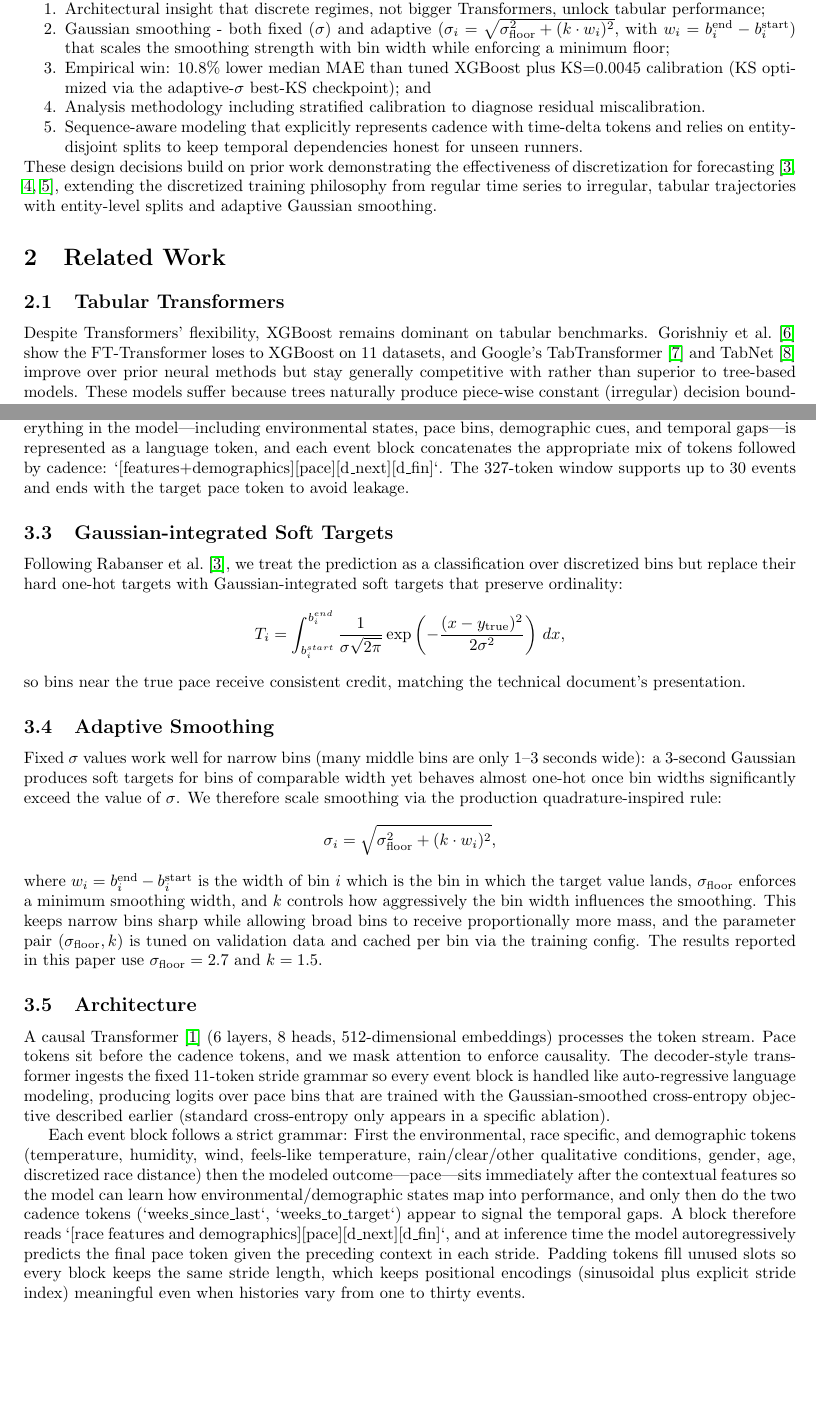
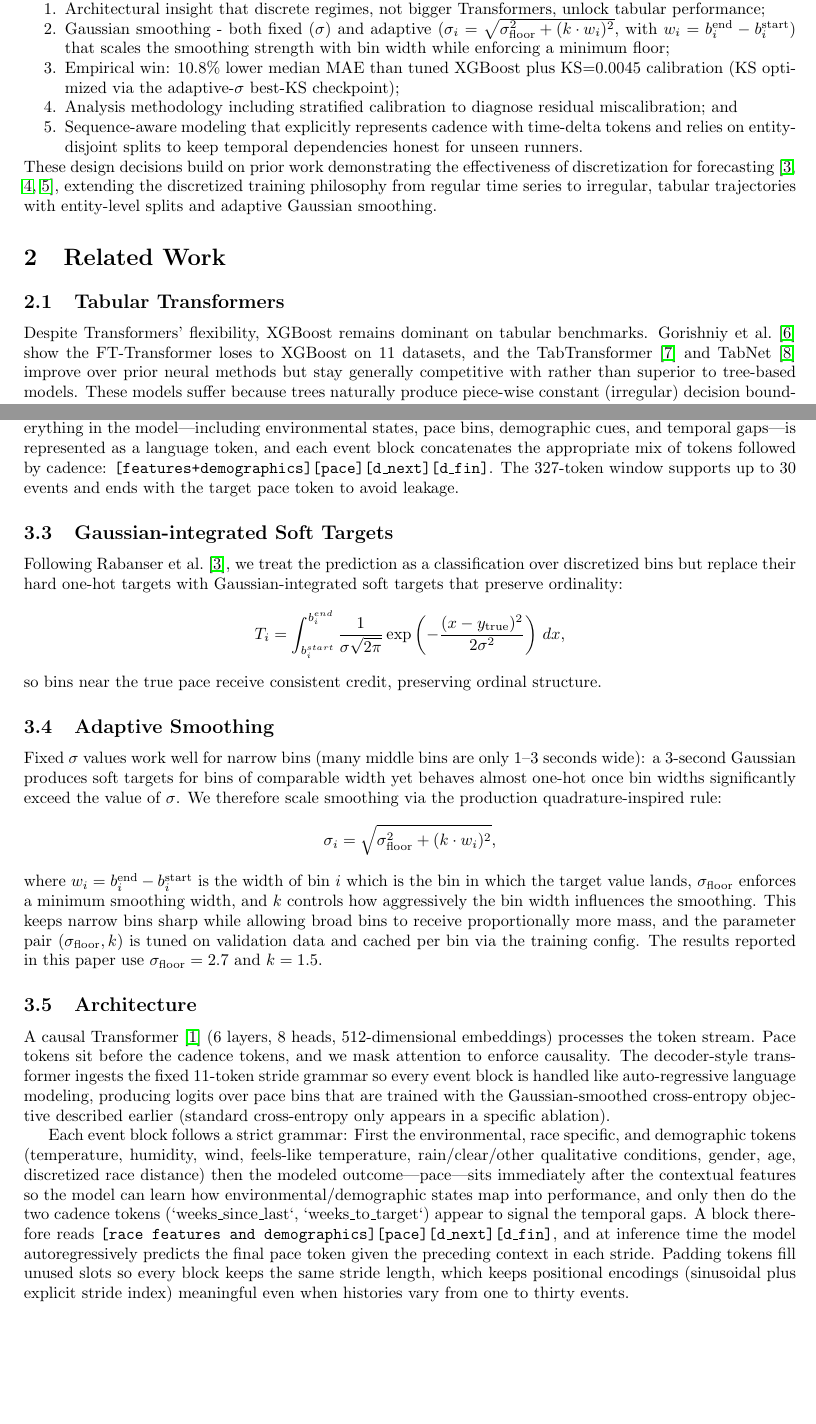
Before and after one commit to yaelelmatad/RunTime-Public, a LaTeX document (paper/RunTime_Tabular_Main.tex): two parts of pages 1 and 3 of 17, joined at a grey line, cut so that both start at the same text. Compiled offline with pdfLaTeX.

Commit message:
paper proofreading pass + repo cleanup
Paper fixes:
- Fix typos: transformrs, distrubtions, percintiles
- Fix grammar: subject-verb agreement, missing relative pronoun,
  broken NYRR sentence, stale "technical document" reference
- Fix "Google's TabTransformer" → "the TabTransformer" (it's Amazon's)
- Fix swapped overflow/underflow intervals (b_min ↔ b_max)
- Fix "middleware" → "mechanisms"
- Fix em dashes (hyphens → ---)
- Fix enumeration punctuation ("; and" on wrong item)
- Fix LaTeX: $$ → \[\], backticks → \texttt{}, missing ~ before \cite,
  leading space in caption, leading whitespace before \subsection
- Fix bib: rabanser2020 year 2019 → 2020

Repo cleanup:
- Add optuna to root requirements.txt
- Remove duplicate train/requirements.txt
- Remove stale train/baseline_results.json (wrong numbers)
- Remove broken run-scripts (run_xgboost_tuning.sh,
  run_xgboost_tuning_50_local.sh, scp_pull_checkpoints.sh)

Made-with: Cursor

```diff
--- a/paper/RunTime_Tabular_Main.tex
+++ b/paper/RunTime_Tabular_Main.tex
@@ -26,14 +26,14 @@ XGBoost~\cite{chen2016xgboost} remains the default choice for tabular data becau
 \begin{enumerate}[nosep]
   \item Architectural insight that discrete regimes, not bigger Transformers, unlock tabular performance;
   \item Gaussian smoothing - both fixed (\(\sigma\)) and adaptive (\(\sigma_i = \sqrt{\sigma_{\text{floor}}^2 + (k \cdot w_i)^2}\), with \(w_i = b_i^{\text{end}} - b_i^{\text{start}}\)) that scales the smoothing strength with bin width while enforcing a minimum floor;
-  \item Empirical win: 10.8\% lower median MAE than tuned XGBoost plus KS=0.0045 calibration (KS optimized via the adaptive-\(\sigma\) best-KS checkpoint); and
-  \item Analysis methodology including stratified calibration to diagnose residual miscalibration.
+  \item Empirical win: 10.8\% lower median MAE than tuned XGBoost plus KS=0.0045 calibration (KS optimized via the adaptive-\(\sigma\) best-KS checkpoint);
+  \item Analysis methodology including stratified calibration to diagnose residual miscalibration; and
   \item Sequence-aware modeling that explicitly represents cadence with time-delta tokens and relies on entity-disjoint splits to keep temporal dependencies honest for unseen runners.
 \end{enumerate}
 These design decisions build on prior work demonstrating the effectiveness of discretization for forecasting~\cite{rabanser2020discretization,ansari2024chronos,ansari2025chronos2}, extending the discretized training philosophy from regular time series to irregular, tabular trajectories with entity-level splits and adaptive Gaussian smoothing.
 \section{Related Work}
 \subsection{Tabular Transformers}
-Despite Transformers' flexibility, XGBoost remains dominant on tabular benchmarks. Gorishniy et al.~\cite{gorishniy2021revisiting} show the FT-Transformer loses to XGBoost on 11 datasets, and Google's TabTransformer~\cite{huang2020tabtransformer} and TabNet~\cite{arik2021tabnet} improve over prior neural methods but stay generally competitive with rather than superior to tree-based models. These models suffer because trees naturally produce piece-wise constant (irregular) decision boundaries through axis-aligned splits, whereas neural networks are inherently smooth function approximators that struggle with the irregular patterns common in tabular data~\cite{grinsztajn2022tree,shwartz2022tabular}. Our work addresses the same failure mode by making discretization explicit and combining it with distributional training.
+Despite Transformers' flexibility, XGBoost remains dominant on tabular benchmarks. Gorishniy et al.~\cite{gorishniy2021revisiting} show the FT-Transformer loses to XGBoost on 11 datasets, and the TabTransformer~\cite{huang2020tabtransformer} and TabNet~\cite{arik2021tabnet} improve over prior neural methods but stay generally competitive with rather than superior to tree-based models. These models suffer because trees naturally produce piece-wise constant (irregular) decision boundaries through axis-aligned splits, whereas neural networks are inherently smooth function approximators that struggle with the irregular patterns common in tabular data~\cite{grinsztajn2022tree,shwartz2022tabular}. Our work addresses the same failure mode by making discretization explicit and combining it with distributional training.
 % Related Work updates and new subsections
 \subsection{Ordinal Regression and Calibration}
 Ordinal regression benefits from soft targets that preserve ordering. Diaz \& Marathe~\cite{diaz2019sord} introduce soft ordinal labels represented as probability vectors over ordinal categories. Calibration literature (Guo et al.~\cite{guo2017calibration}) demonstrates the need for stratified diagnostics beyond global metrics, showing that miscalibration can vary across confidence levels. Kuleshov et al.~\cite{kuleshov2018accurate} develop calibrated regression methods that produce well-calibrated predictive distributions. Our approach integrates Gaussian-integrated targets and stratified calibration during training, rather than relying on post-hoc temperature scaling.
@@ -57,14 +57,14 @@ We discretize pace into 270+ bins and frame the task as predicting the soft dist
 
 \textbf{Entity-disjoint evaluation.} We split 600K runners into train/validation/test (270K/30K/60K runners, ~2.25M/250K/500K examples, 5M total available) with no runner overlap. This prevents the model from memorizing individuals and puts the focus on generalization to unseen runners.
 \subsection{Discretization Strategy}
-Environmental inputs (temperature, humidity, wind) and the modeled pace are binned via a balanced (quantile-based) quantization procedure so each bin contains roughly the same number of examples, mirroring how tree splits carve regime-specific decision regions. Bins are capped in width, and overly wide extremes are recursively split until their widths stay somewhat comparable to the rest of the vocabulary, keeping the softmax landscape expressive even for rare outcomes. We treat race distance and the two time deltas (\texttt{weeks\_since\_last}, \texttt{weeks\_to\_target}) as tokens directly; they are not quantized via the balanced procedure but are instead encoded from the raw values so the model sees the real timing information. This gives us two token flavors: **quantized continuous** tokens (pace, weather, etc.) representing discretized numeric ranges, and **categorical** tokens (gender, weather descriptor, etc.) that encode semantics. Everything in the model—including environmental states, pace bins, demographic cues, and temporal gaps—is represented as a language token, and each event block concatenates the appropriate mix of tokens followed by cadence: `[features+demographics][pace][d\_next][d\_fin]`. The 327-token window supports up to 30 events and ends with the target pace token to avoid leakage.
+Environmental inputs (temperature, humidity, wind) and the modeled pace are binned via a balanced (quantile-based) quantization procedure so each bin contains roughly the same number of examples, mirroring how tree splits carve regime-specific decision regions. Bins are capped in width, and overly wide extremes are recursively split until their widths stay somewhat comparable to the rest of the vocabulary, keeping the softmax landscape expressive even for rare outcomes. We treat race distance and the two time deltas (\texttt{weeks\_since\_last}, \texttt{weeks\_to\_target}) as tokens directly; they are not quantized via the balanced procedure but are instead encoded from the raw values so the model sees the real timing information. This gives us two token flavors: **quantized continuous** tokens (pace, weather, etc.) representing discretized numeric ranges, and **categorical** tokens (gender, weather descriptor, etc.) that encode semantics. Everything in the model—including environmental states, pace bins, demographic cues, and temporal gaps—is represented as a language token, and each event block concatenates the appropriate mix of tokens followed by cadence: \texttt{[features+demographics][pace][d\_next][d\_fin]}. The 327-token window supports up to 30 events and ends with the target pace token to avoid leakage.
 \subsection{Gaussian-integrated Soft Targets}
 Following Rabanser et al.~\cite{rabanser2020discretization}, we treat the prediction as a classification over discretized bins but replace their hard one-hot targets with Gaussian-integrated soft targets that preserve ordinality:
 \[
 T_i = \int_{b_i^{start}}^{b_i^{end}}
 \frac{1}{\sigma\sqrt{2\pi}}\exp\left(-\frac{(x - y_{\text{true}})^2}{2\sigma^2}\right)\,dx,
 \]
-so bins near the true pace receive consistent credit, matching the technical document's presentation.
+so bins near the true pace receive consistent credit, preserving ordinal structure.
 \subsection{Adaptive Smoothing}
 Fixed \(\sigma\) values work well for narrow bins (many middle bins are only 1–3 seconds wide): a 3-second Gaussian produces soft targets for bins of comparable width yet behaves almost one-hot once bin widths significantly exceed the value of $\sigma$. We therefore scale smoothing via the production quadrature-inspired rule:
 \[
@@ -74,7 +74,7 @@ where \(w_i = b_i^{\text{end}} - b_i^{\text{start}}\) is the width of bin \(i\)
 \subsection{Architecture}
 A causal Transformer~\cite{vaswani2017attention} (6 layers, 8 heads, 512-dimensional embeddings) processes the token stream. Pace tokens sit before the cadence tokens, and we mask attention to enforce causality. The decoder-style transformer ingests the fixed 11-token stride grammar so every event block is handled like auto-regressive language modeling, producing logits over pace bins that are trained with the Gaussian-smoothed cross-entropy objective described earlier (standard cross-entropy only appears in a specific ablation).
 
-Each event block follows a strict grammar: First the environmental, race specific, and demographic tokens (temperature, humidity, wind, feels-like temperature, rain/clear/other qualitative conditions, gender, age, discretized race distance) then the modeled outcome—pace—sits immediately after the contextual features so the model can learn how environmental/demographic states map into performance, and only then do the two cadence tokens (`weeks\_since\_last`, `weeks\_to\_target`) appear to signal the temporal gaps. A block therefore reads `[race features and demographics][pace][d\_next][d\_fin]`, and at inference time the model autoregressively predicts the final pace token given the preceding context in each stride. Padding tokens fill unused slots so every block keeps the same stride length, which keeps positional encodings (sinusoidal plus explicit stride index) meaningful even when histories vary from one to thirty events.
+Each event block follows a strict grammar: First the environmental, race specific, and demographic tokens (temperature, humidity, wind, feels-like temperature, rain/clear/other qualitative conditions, gender, age, discretized race distance) then the modeled outcome—pace—sits immediately after the contextual features so the model can learn how environmental/demographic states map into performance, and only then do the two cadence tokens (`weeks\_since\_last`, `weeks\_to\_target`) appear to signal the temporal gaps. A block therefore reads \texttt{[race features and demographics][pace][d\_next][d\_fin]}, and at inference time the model autoregressively predicts the final pace token given the preceding context in each stride. Padding tokens fill unused slots so every block keeps the same stride length, which keeps positional encodings (sinusoidal plus explicit stride index) meaningful even when histories vary from one to thirty events.
 \section{Experiments}
 \subsection{Setup}
 Entity-disjoint splits ensure zero leakage. The test set comprises 60K runners (500K predictions). Evaluation includes MAE, RMSE, and the Kolmogorov-Smirnov statistic for calibration.
```
Also changed, not shown: paper/references.bib (+1 -1 lines), requirements.txt (+1 -0 lines), paper/RunTime_Tabular_Main.tex (26 more changed lines), 5 other files.
